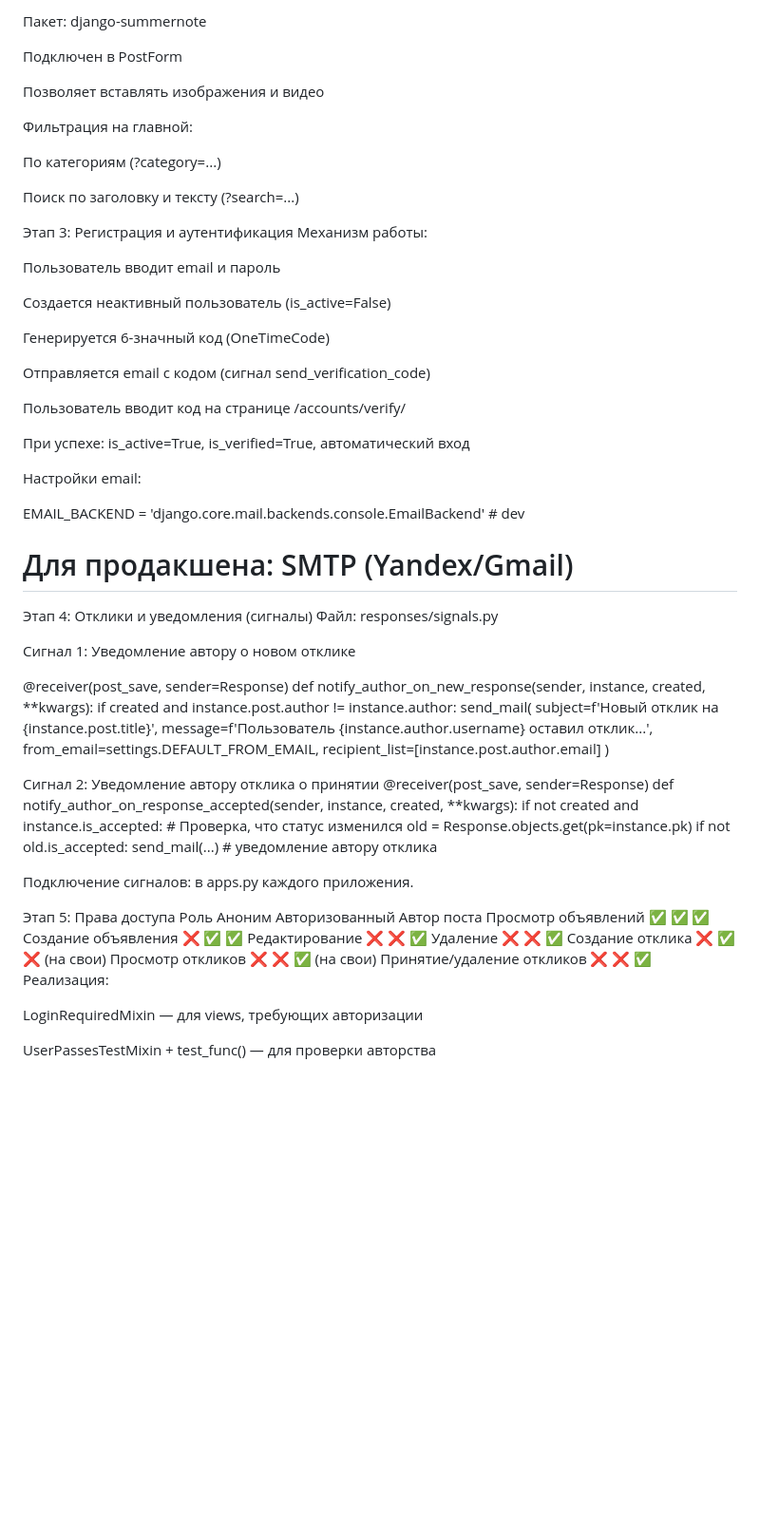
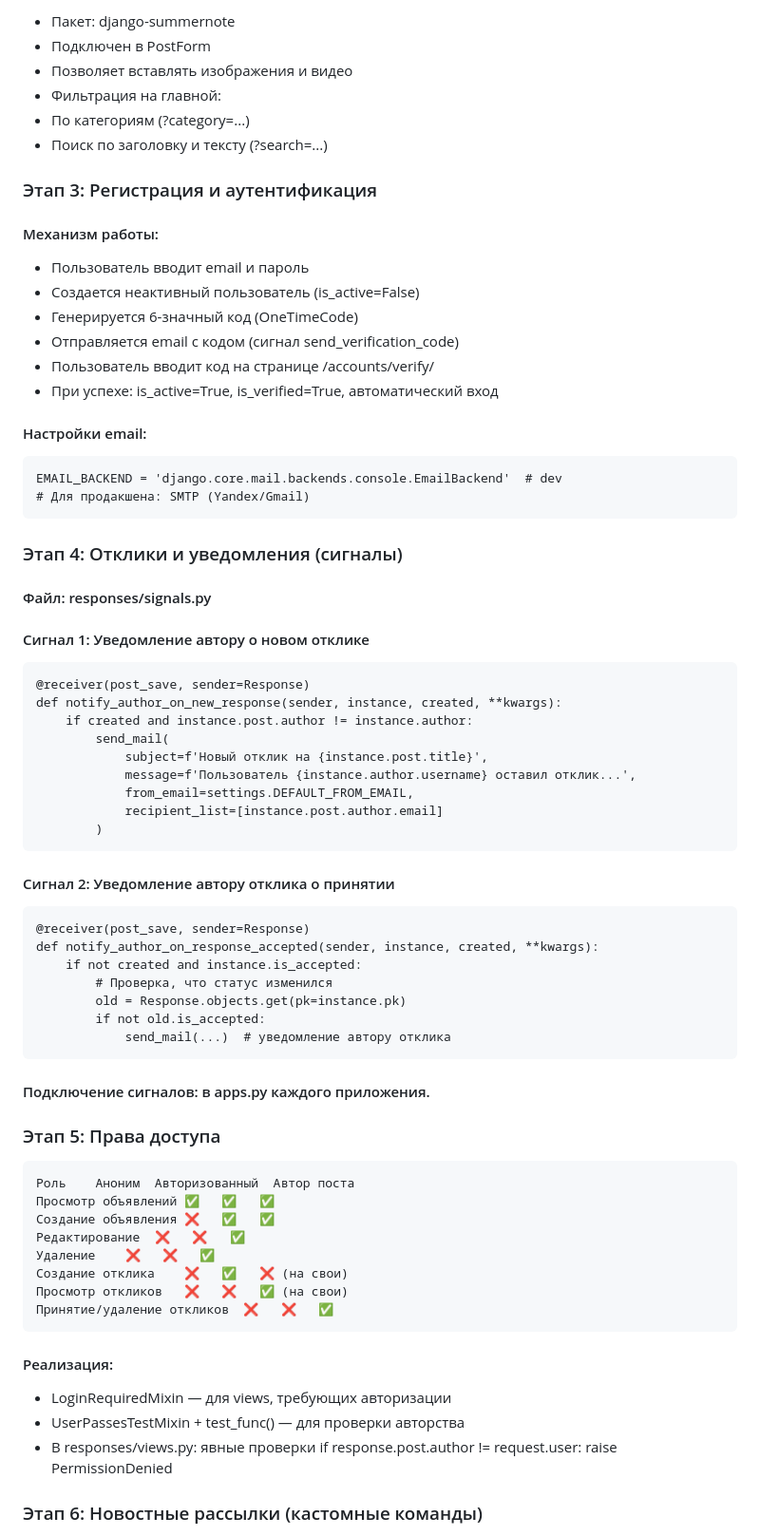
Before and after one commit to andrzejabramov/MMORPG_mod_31-, a Markdown page: docs/README.md, the part around one of its changes. Shown at 95% size. Drawn GitHub-style; blank space fills up the shorter version.

Commit message:
project_mod32_readme2

`````diff
--- a/docs/README.md
+++ b/docs/README.md
@@ -184,41 +185,31 @@ WYSIWYG-редактор:
 
-Пакет: django-summernote
+- Пакет: django-summernote
+- Подключен в PostForm
+- Позволяет вставлять изображения и видео
+- Фильтрация на главной:
+- По категориям (?category=...)
+- Поиск по заголовку и тексту (?search=...)
 
-Подключен в PostForm
+### Этап 3: Регистрация и аутентификация
+#### Механизм работы:
 
-Позволяет вставлять изображения и видео
+- Пользователь вводит email и пароль
+- Создается неактивный пользователь (is_active=False)
+- Генерируется 6-значный код (OneTimeCode)
+- Отправляется email с кодом (сигнал send_verification_code)
+- Пользователь вводит код на странице /accounts/verify/
+- При успехе: is_active=True, is_verified=True, автоматический вход
 
-Фильтрация на главной:
-
-По категориям (?category=...)
-
-Поиск по заголовку и тексту (?search=...)
-
-Этап 3: Регистрация и аутентификация
-Механизм работы:
-
-Пользователь вводит email и пароль
-
-Создается неактивный пользователь (is_active=False)
-
-Генерируется 6-значный код (OneTimeCode)
-
-Отправляется email с кодом (сигнал send_verification_code)
-
-Пользователь вводит код на странице /accounts/verify/
-
-При успехе: is_active=True, is_verified=True, автоматический вход
-
-Настройки email:
-
+#### Настройки email:
+````
 EMAIL_BACKEND = 'django.core.mail.backends.console.EmailBackend'  # dev
 # Для продакшена: SMTP (Yandex/Gmail)
+````
+### Этап 4: Отклики и уведомления (сигналы)
+#### Файл: responses/signals.py
 
-Этап 4: Отклики и уведомления (сигналы)
-Файл: responses/signals.py
-
-Сигнал 1: Уведомление автору о новом отклике
-
+#### Сигнал 1: Уведомление автору о новом отклике
+````
 @receiver(post_save, sender=Response)
 def notify_author_on_new_response(sender, instance, created, **kwargs):
     if created and instance.post.author != instance.author:
@@ -228,8 +219,9 @@ def notify_author_on_new_response(sender, instance, created, **kwargs):
             from_email=settings.DEFAULT_FROM_EMAIL,
             recipient_list=[instance.post.author.email]
         )
-
-Сигнал 2: Уведомление автору отклика о принятии
+````
+#### Сигнал 2: Уведомление автору отклика о принятии
+````
 @receiver(post_save, sender=Response)
 def notify_author_on_response_accepted(sender, instance, created, **kwargs):
     if not created and instance.is_accepted:
@@ -237,10 +229,11 @@ def notify_author_on_response_accepted(sender, instance, created, **kwargs):
         old = Response.objects.get(pk=instance.pk)
         if not old.is_accepted:
             send_mail(...)  # уведомление автору отклика
+````
+#### Подключение сигналов: в apps.py каждого приложения.
 
-Подключение сигналов: в apps.py каждого приложения.
-
-Этап 5: Права доступа
+### Этап 5: Права доступа
+````
 Роль	Аноним	Авторизованный	Автор поста
 Просмотр объявлений	✅	✅	✅
 Создание объявления	❌	✅	✅
@@ -249,9 +242,12 @@ def notify_author_on_response_accepted(sender, instance, created, **kwargs):
 Создание отклика	❌	✅	❌ (на свои)
 Просмотр откликов	❌	❌	✅ (на свои)
 Принятие/удаление откликов	❌	❌	✅
-Реализация:
+````
+#### Реализация:
 
-LoginRequiredMixin — для views, требующих авторизации
+- LoginRequiredMixin — для views, требующих авторизации
+- UserPassesTestMixin + test_func() — для проверки авторства
+- В responses/views.py: явные проверки if response.post.author != request.user: raise PermissionDenied
 
-UserPassesTestMixin + test_func() — для проверки авторства
+### Этап 6: Новостные рассылки (кастомные команды)
 
`````
Also changed, not shown: other parts of docs/README.md (+28 -32 lines).
